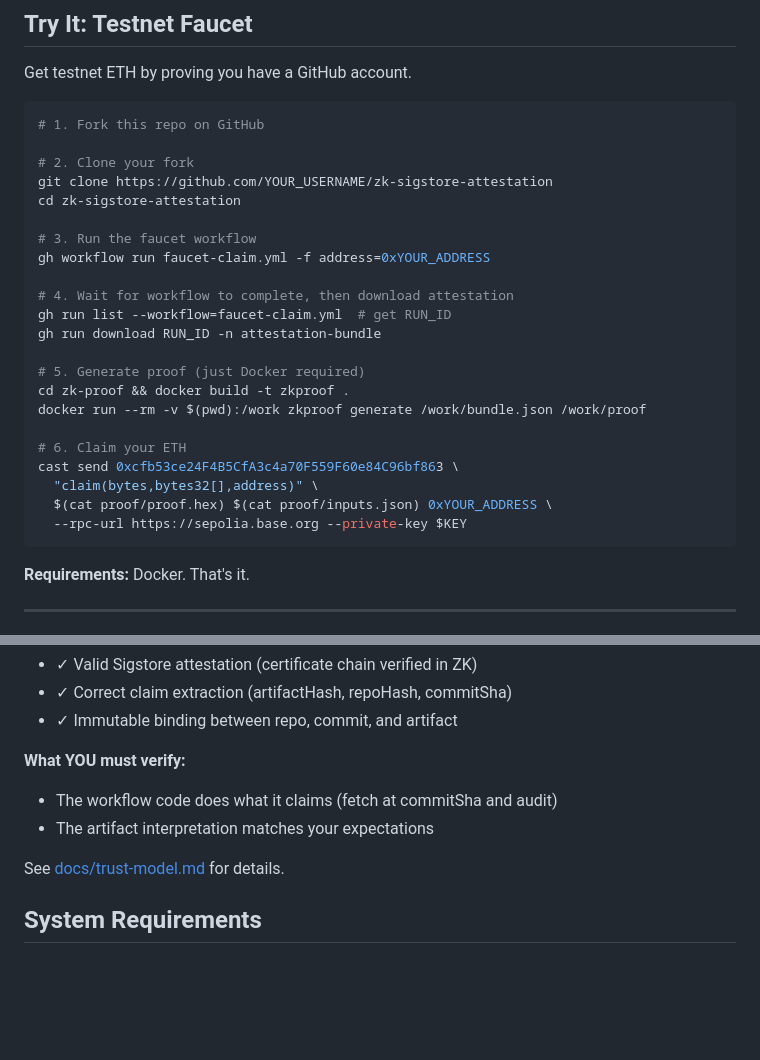
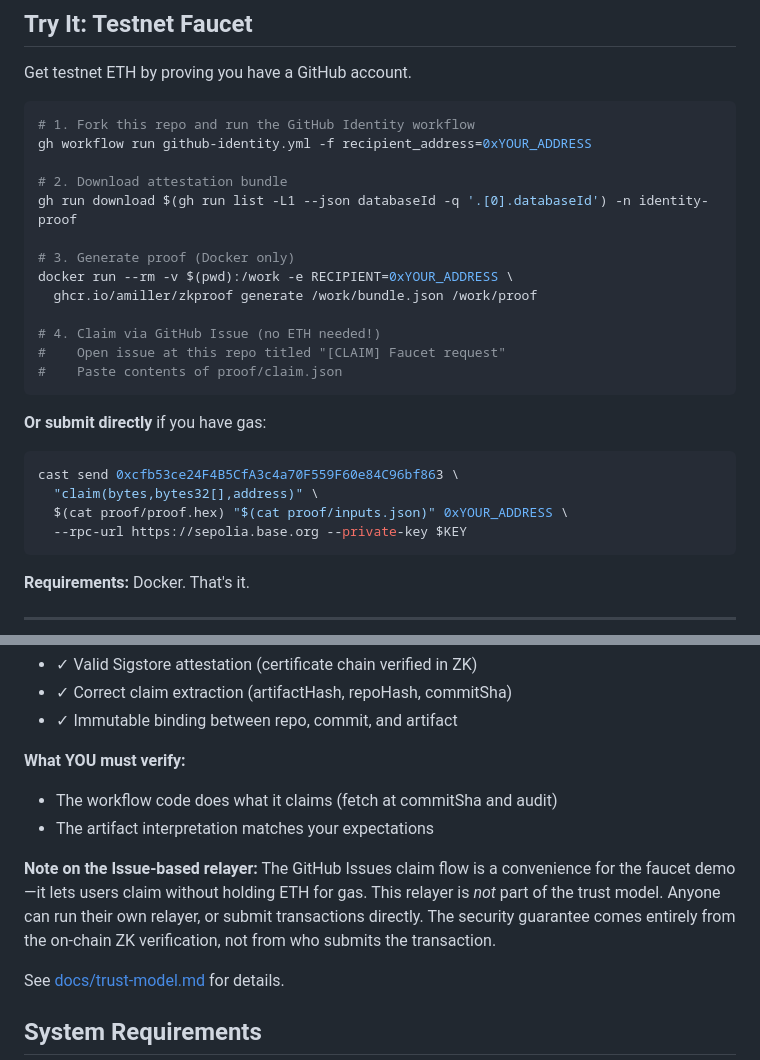
Before and after one commit to amiller/github-zktls, a Markdown page: README.md, 2 parts joined by grey strips. Rendered like a GitHub page; blank space fills up the shorter version.

Commit message:
Clarify that issue-based relayer is not part of trust model
The GitHub Issues claim flow is just a convenience for gasless demo.
Security comes from on-chain ZK verification, not the relayer.

Co-Authored-By: Claude Opus 4.5 <noreply@anthropic.com>

````diff
--- a/README.md
+++ b/README.md
@@ -7,27 +7,26 @@
 Get testnet ETH by proving you have a GitHub account.
 
 ```bash
-# 1. Fork this repo on GitHub
+# 1. Fork this repo and run the GitHub Identity workflow
+gh workflow run github-identity.yml -f recipient_address=0xYOUR_ADDRESS
 
-# 2. Clone your fork
-git clone https://github.com/YOUR_USERNAME/zk-sigstore-attestation
-cd zk-sigstore-attestation
+# 2. Download attestation bundle
+gh run download $(gh run list -L1 --json databaseId -q '.[0].databaseId') -n identity-proof
 
-# 3. Run the faucet workflow
-gh workflow run faucet-claim.yml -f address=0xYOUR_ADDRESS
+# 3. Generate proof (Docker only)
+docker run --rm -v $(pwd):/work -e RECIPIENT=0xYOUR_ADDRESS \
+  ghcr.io/amiller/zkproof generate /work/bundle.json /work/proof
 
-# 4. Wait for workflow to complete, then download attestation
-gh run list --workflow=faucet-claim.yml  # get RUN_ID
-gh run download RUN_ID -n attestation-bundle
+# 4. Claim via GitHub Issue (no ETH needed!)
+#    Open issue at this repo titled "[CLAIM] Faucet request"
+#    Paste contents of proof/claim.json
+```
 
-# 5. Generate proof (just Docker required)
-cd zk-proof && docker build -t zkproof .
-docker run --rm -v $(pwd):/work zkproof generate /work/bundle.json /work/proof
-
-# 6. Claim your ETH
+**Or submit directly** if you have gas:
+```bash
 cast send 0xcfb53ce24F4B5CfA3c4a70F559F60e84C96bf863 \
   "claim(bytes,bytes32[],address)" \
-  $(cat proof/proof.hex) $(cat proof/inputs.json) 0xYOUR_ADDRESS \
+  $(cat proof/proof.hex) "$(cat proof/inputs.json)" 0xYOUR_ADDRESS \
   --rpc-url https://sepolia.base.org --private-key $KEY
 ```
 
@@ -202,6 +201,8 @@ Don't want to run Docker locally? Add proof generation to your workflow:
 - The workflow code does what it claims (fetch at commitSha and audit)
 - The artifact interpretation matches your expectations
 
+**Note on the Issue-based relayer:** The GitHub Issues claim flow is a convenience for the faucet demo—it lets users claim without holding ETH for gas. This relayer is *not* part of the trust model. Anyone can run their own relayer, or submit transactions directly. The security guarantee comes entirely from the on-chain ZK verification, not from who submits the transaction.
+
 See [docs/trust-model.md](docs/trust-model.md) for details.
 
 ## System Requirements
````
